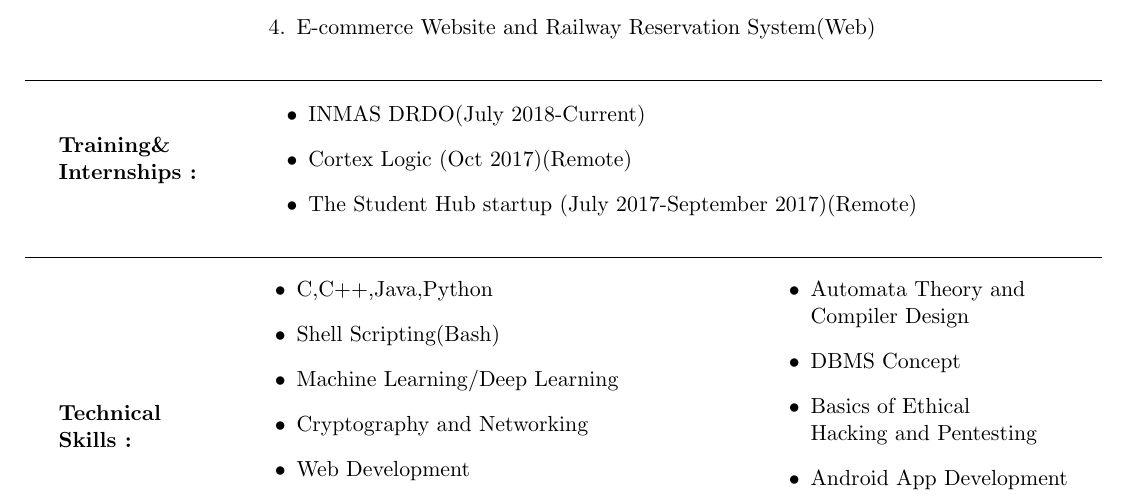
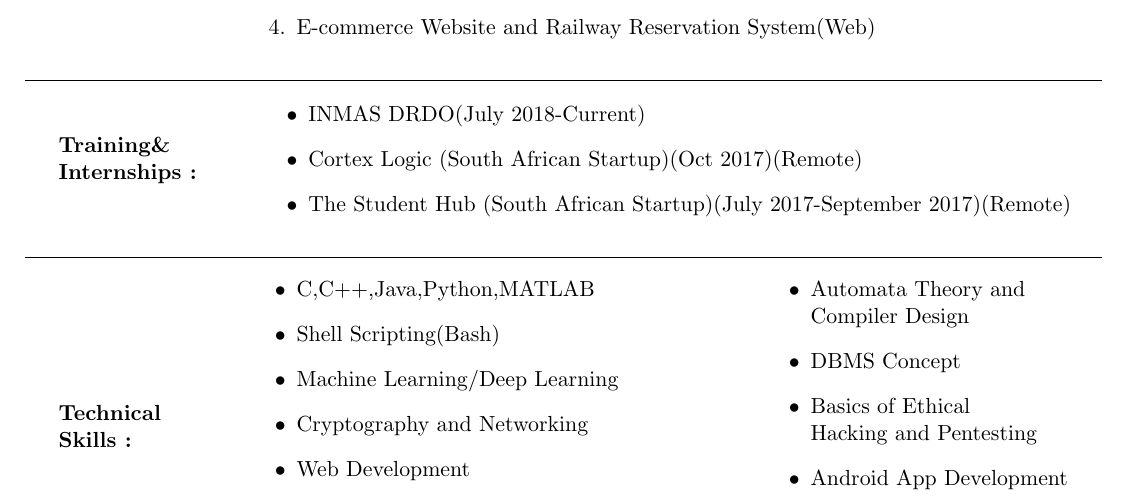
Before and after one commit to 13abhay/Abhay_Resume, a LaTeX document (document.tex): part of page 1 of 2, cut so that both start at the same text. Compiled offline with pdfLaTeX.

Commit message:
added matlab

```diff
--- a/document.tex
+++ b/document.tex
@@ -108,8 +108,8 @@
 	\begin{minipage}{0.7\paperwidth}
 		\begin{itemize}
 			\item INMAS DRDO(July 2018-Current)
-			\item Cortex Logic (Oct 2017)(Remote)
-			\item The Student Hub startup (July 2017-September 2017)(Remote)
+			\item Cortex Logic (South African Startup)(Oct 2017)(Remote)
+			\item The Student Hub (South African Startup)(July 2017-September 2017)(Remote)
 		\end{itemize}
 	\end{minipage}
 \end{multicols}
@@ -136,7 +136,7 @@
 	\begin{minipage}{0.35\paperwidth}
 		\begin{flushleft}
 			\begin{itemize}
-				\item C,C++,Java,Python
+				\item C,C++,Java,Python,MATLAB
 				\item Shell Scripting(Bash)
 				\item Machine Learning\//Deep Learning
 				\item Cryptography and Networking
```
Also changed, not shown: document.pdf, 2 other files.
